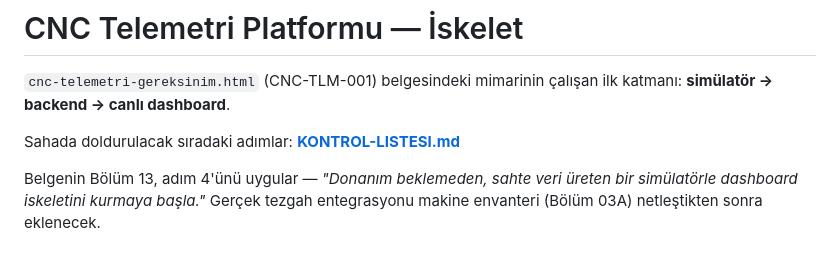
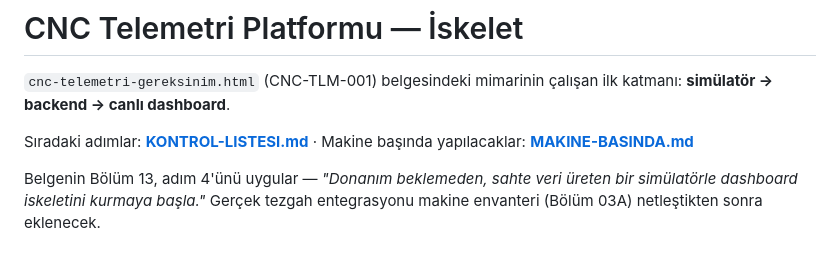
Before and after one commit to akcayyonur/alen-otomat, a Markdown page: README.md, the part around the change. Rendered like a GitHub page.

```diff
--- a/README.md
+++ b/README.md
@@ -3,7 +3,8 @@
 `cnc-telemetri-gereksinim.html` (CNC-TLM-001) belgesindeki mimarinin çalışan ilk
 katmanı: **simülatör → backend → canlı dashboard**.
 
-Sahada doldurulacak sıradaki adımlar: **[KONTROL-LISTESI.md](KONTROL-LISTESI.md)**
+Sıradaki adımlar: **[KONTROL-LISTESI.md](KONTROL-LISTESI.md)** ·
+Makine başında yapılacaklar: **[MAKINE-BASINDA.md](MAKINE-BASINDA.md)**
 
 Belgenin Bölüm 13, adım 4'ünü uygular — *"Donanım beklemeden, sahte veri üreten bir
 simülatörle dashboard iskeletini kurmaya başla."* Gerçek tezgah entegrasyonu makine
```
Also changed, not shown: KONTROL-LISTESI.md (+2 -0 lines), MAKINE-BASINDA.md (added, +134 -0 lines).
